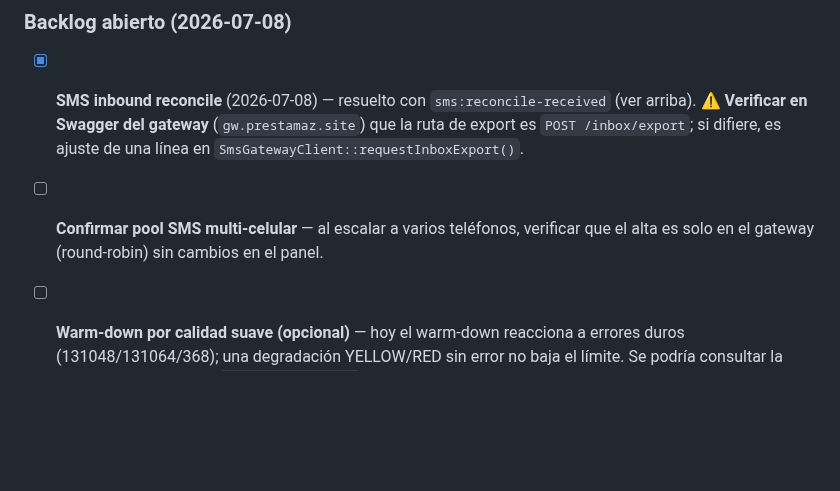
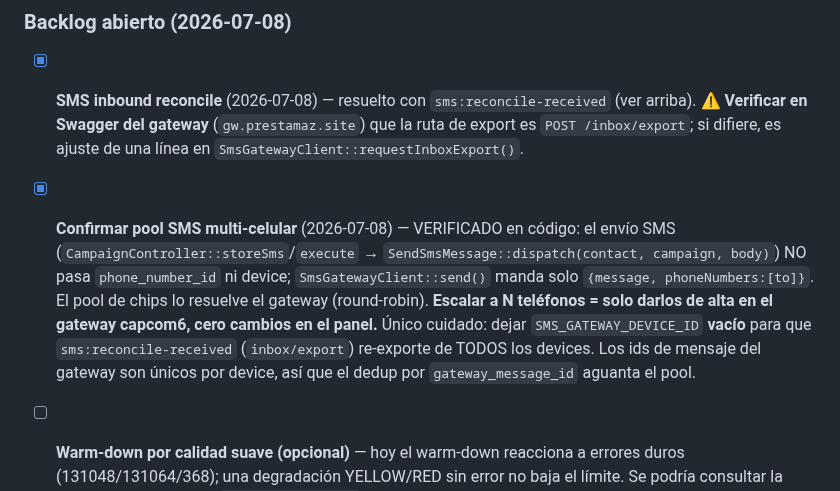
Before and after one commit to alexis-gd/wa-cloud-panel, a Markdown page: docs/calendario-entregas.md, the part around the change. Rendered like a GitHub page; blank space fills up the shorter version.

Commit message:
docs: confirm SMS multi-phone pool needs no panel changes

```diff
--- a/docs/calendario-entregas.md
+++ b/docs/calendario-entregas.md
@@ -177,5 +177,5 @@ Transporte **Soketi** (WebSocket compatible Pusher, Docker en el VPS). Patrón:
 
 ### Backlog abierto (2026-07-08)
 - [x] **SMS inbound reconcile** (2026-07-08) — resuelto con `sms:reconcile-received` (ver arriba). ⚠️ **Verificar en Swagger del gateway** (`gw.prestamaz.site`) que la ruta de export es `POST /inbox/export`; si difiere, es ajuste de una línea en `SmsGatewayClient::requestInboxExport()`.
-- [ ] **Confirmar pool SMS multi-celular** — al escalar a varios teléfonos, verificar que el alta es solo en el gateway (round-robin) sin cambios en el panel.
+- [x] **Confirmar pool SMS multi-celular** (2026-07-08) — VERIFICADO en código: el envío SMS (`CampaignController::storeSms`/`execute` → `SendSmsMessage::dispatch(contact, campaign, body)`) NO pasa `phone_number_id` ni device; `SmsGatewayClient::send()` manda solo `{message, phoneNumbers:[to]}`. El pool de chips lo resuelve el gateway (round-robin). **Escalar a N teléfonos = solo darlos de alta en el gateway capcom6, cero cambios en el panel.** Único cuidado: dejar `SMS_GATEWAY_DEVICE_ID` **vacío** para que `sms:reconcile-received` (`inbox/export`) re-exporte de TODOS los devices. Los ids de mensaje del gateway son únicos por device, así que el dedup por `gateway_message_id` aguanta el pool.
 - [ ] **Warm-down por calidad suave (opcional)** — hoy el warm-down reacciona a errores duros (131048/131064/368); una degradación YELLOW/RED sin error no baja el límite. Se podría consultar la calidad por número en `wa:warmup-numbers` y recular en RED.
```
